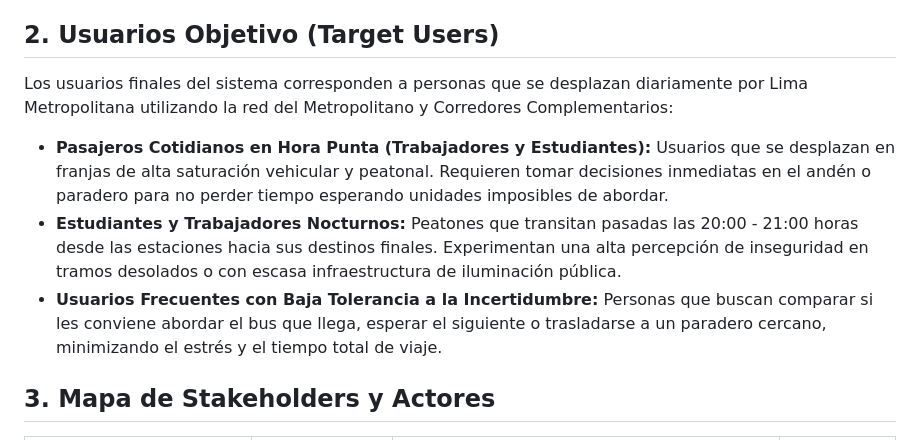
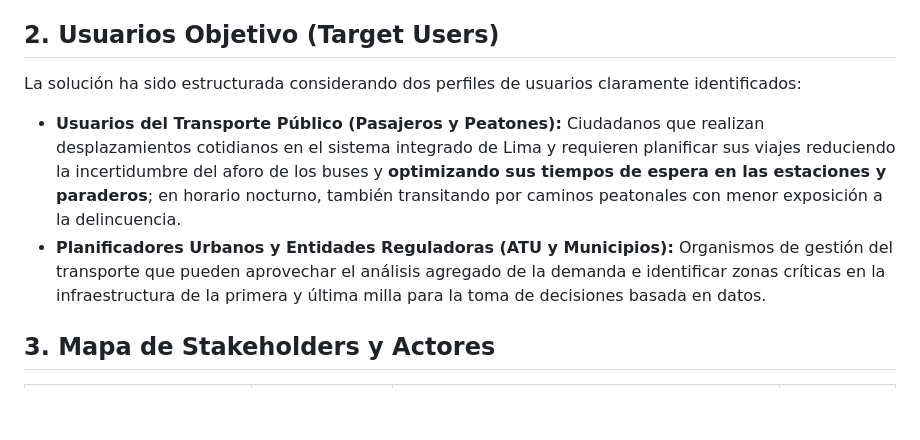
Before and after one commit to EV081/DPD_project, a Markdown page: deliveries/week07/Requirements.md, the part around the change. Drawn GitHub-style; blank space fills up the shorter version.

Commit message:
feat (week07) : Update Requirements.md

```diff
--- a/deliveries/week07/Requirements.md
+++ b/deliveries/week07/Requirements.md
@@ -17,11 +17,10 @@ El propósito central de **UrbanSafe AI** es **reducir los tiempos de espera e i
 
 ## 2. Usuarios Objetivo (Target Users)
 
-Los usuarios finales del sistema corresponden a personas que se desplazan diariamente por Lima Metropolitana utilizando la red del Metropolitano y Corredores Complementarios:
+La solución ha sido estructurada considerando dos perfiles de usuarios claramente identificados:
 
-* **Pasajeros Cotidianos en Hora Punta (Trabajadores y Estudiantes):** Usuarios que se desplazan en franjas de alta saturación vehicular y peatonal. Requieren tomar decisiones inmediatas en el andén o paradero para no perder tiempo esperando unidades imposibles de abordar.
-* **Estudiantes y Trabajadores Nocturnos:** Peatones que transitan pasadas las 20:00 - 21:00 horas desde las estaciones hacia sus destinos finales. Experimentan una alta percepción de inseguridad en tramos desolados o con escasa infraestructura de iluminación pública.
-* **Usuarios Frecuentes con Baja Tolerancia a la Incertidumbre:** Personas que buscan comparar si les conviene abordar el bus que llega, esperar el siguiente o trasladarse a un paradero cercano, minimizando el estrés y el tiempo total de viaje.
+* **Usuarios del Transporte Público (Pasajeros y Peatones):** Ciudadanos que realizan desplazamientos cotidianos en el sistema integrado de Lima y requieren planificar sus viajes reduciendo la incertidumbre del aforo de los buses y **optimizando sus tiempos de espera en las estaciones y paraderos**; en horario nocturno, también transitando por caminos peatonales con menor exposición a la delincuencia.
+* **Planificadores Urbanos y Entidades Reguladoras (ATU y Municipios):** Organismos de gestión del transporte que pueden aprovechar el análisis agregado de la demanda e identificar zonas críticas en la infraestructura de la primera y última milla para la toma de decisiones basada en datos.
 
 
 ## 3. Mapa de Stakeholders y Actores
```
